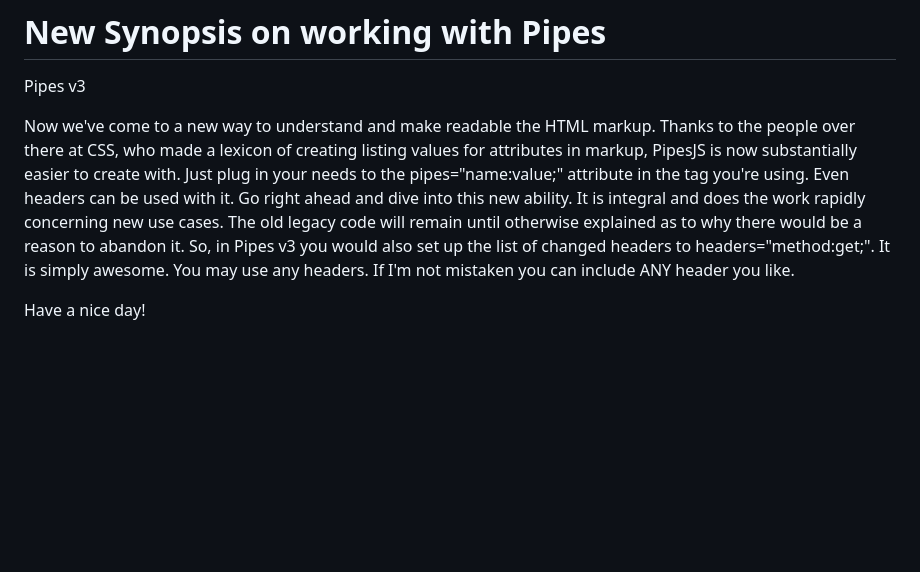
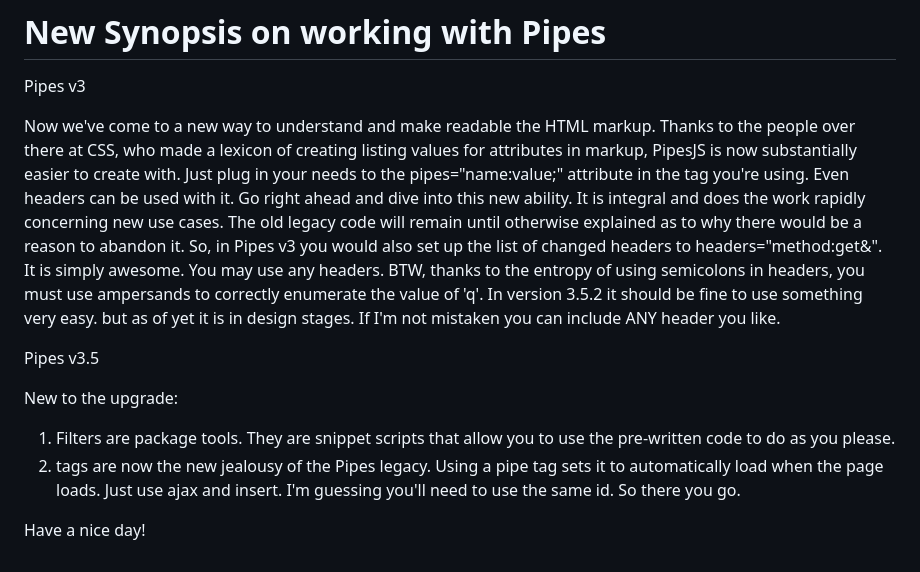
Before and after one commit to dotpipe/Pipes, a Markdown page: README.md, the part around the change. GitHub-like rendering; blank space fills up the shorter version.

```diff
--- a/README.md
+++ b/README.md
@@ -43,6 +43,12 @@ After all of this, to this point, we see that the articulation of the FLAG bits
 
 Pipes v3
 
-Now we've come to a new way to understand and make readable the HTML markup. Thanks to the people over there at CSS, who made a lexicon of creating listing values for attributes in markup, PipesJS is now substantially easier to create with. Just plug in your needs to the pipes="name:value;" attribute in the tag you're using. Even headers can be used with it. Go right ahead and dive into this new ability. It is integral and does the work rapidly concerning new use cases. The old legacy code will remain until otherwise explained as to why there would be a reason to abandon it. So, in Pipes v3 you would also set up the list of changed headers to headers="method:get;". It is simply awesome. You may use any headers. If I'm not mistaken you can include ANY header you like.
+Now we've come to a new way to understand and make readable the HTML markup. Thanks to the people over there at CSS, who made a lexicon of creating listing values for attributes in markup, PipesJS is now substantially easier to create with. Just plug in your needs to the pipes="name:value;" attribute in the tag you're using. Even headers can be used with it. Go right ahead and dive into this new ability. It is integral and does the work rapidly concerning new use cases. The old legacy code will remain until otherwise explained as to why there would be a reason to abandon it. So, in Pipes v3 you would also set up the list of changed headers to headers="method:get&". It is simply awesome. You may use any headers. BTW, thanks to the entropy of using semicolons in headers, you must use ampersands to correctly enumerate the value of 'q'. In version 3.5.2 it should be fine to use something very easy. but as of yet it is in design stages. If I'm not mistaken you can include ANY header you like.
+
+Pipes v3.5
+
+New to the upgrade:
+   1. Filters are package tools. They are snippet scripts that allow you to use the pre-written code to do as you please.
+   2. <pipe></pipe> tags are now the new jealousy of the Pipes legacy. Using a pipe tag sets it to automatically load when the page loads. Just use ajax and insert. I'm guessing you'll need to use the same id. So there you go.
 
 Have a nice day!
```
